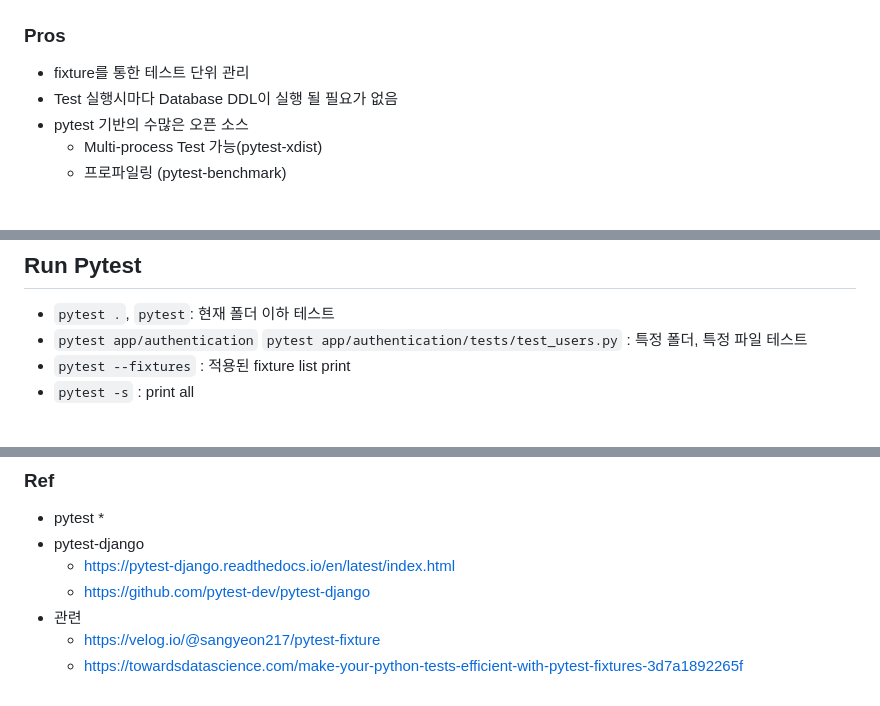
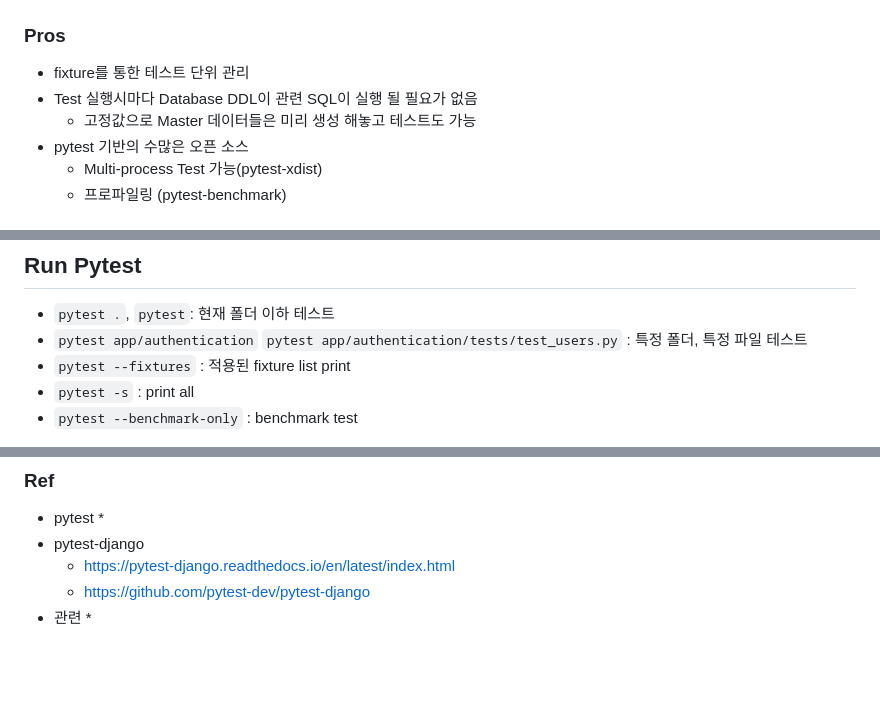
Before and after one commit to sanggi-wjg/django_graphql, a Markdown page: Test.md, 3 parts joined by grey strips. Drawn GitHub-style; blank space fills up the shorter version.

Commit message:
Feature : Pytest

```diff
--- a/Test.md
+++ b/Test.md
@@ -4,7 +4,8 @@
 ## Pros and Cons
 ### Pros
 * fixture를 통한 테스트 단위 관리
-* Test 실행시마다 Database DDL이 실행 될 필요가 없음
+* Test 실행시마다 Database DDL이 관련 SQL이 실행 될 필요가 없음
+  * 고정값으로 Master 데이터들은 미리 생성 해놓고 테스트도 가능
 * pytest 기반의 수많은 오픈 소스
   * Multi-process Test 가능(pytest-xdist)
   * 프로파일링 (pytest-benchmark)
@@ -99,6 +100,7 @@ def access_token_headers_admin(
 * `pytest app/authentication` `pytest app/authentication/tests/test_users.py` : 특정 폴더, 특정 파일 테스트
 * `pytest --fixtures` : 적용된 fixture list print
 * `pytest -s` : print all
+* `pytest --benchmark-only` : benchmark test
 
 ![](images/930dad6c.png)
 
@@ -149,5 +151,4 @@ addopts = --reuse-db
   * https://pytest-django.readthedocs.io/en/latest/index.html
   * https://github.com/pytest-dev/pytest-django
 * 관련
-  * https://velog.io/@sangyeon217/pytest-fixture
-  * https://towardsdatascience.com/make-your-python-tests-efficient-with-pytest-fixtures-3d7a1892265f
+  *
```
Also changed, not shown: images/bab23974.png (added), 4 other files.
